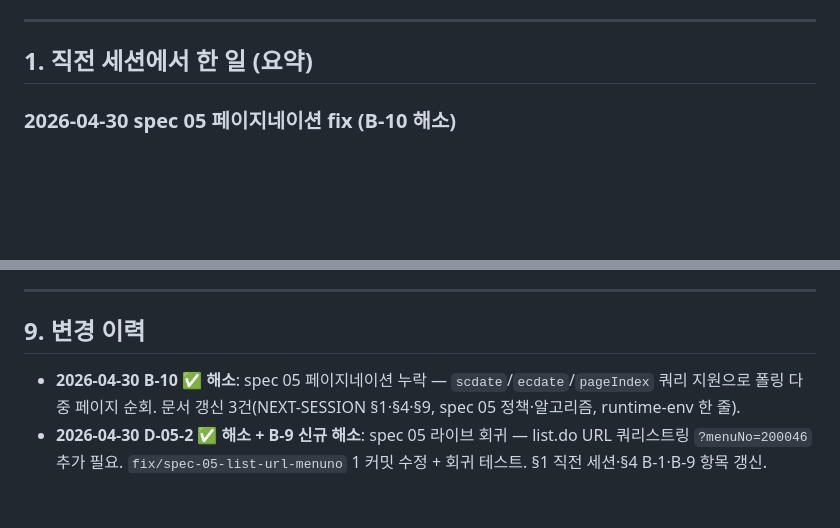
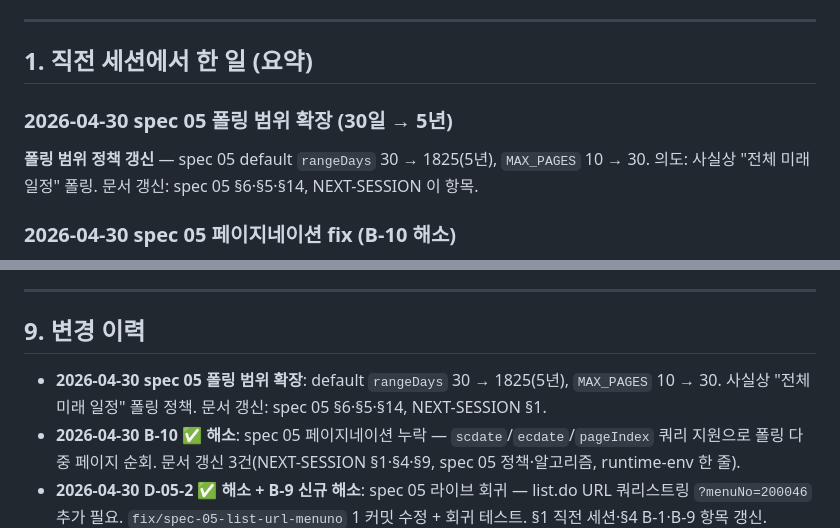
Before and after one commit to windowdong11/swm-google-calendar-sync-extension, a Markdown page: docs/specs/NEXT-SESSION.md, 2 parts joined by grey strips. Drawn GitHub-style; blank space fills up the shorter version.

Commit message:
docs(specs): record polling range expansion (30d → 5y)
- spec 05: rangeDays default·MAX_PAGES 갱신, 알고리즘 설명에 "전체 미래" 의도 명시
- NEXT-SESSION §1·§9 갱신

```diff
--- a/docs/specs/NEXT-SESSION.md
+++ b/docs/specs/NEXT-SESSION.md
@@ -14,6 +14,10 @@
 ---
 
 ## 1. 직전 세션에서 한 일 (요약)
+
+### 2026-04-30 spec 05 폴링 범위 확장 (30일 → 5년)
+
+**폴링 범위 정책 갱신** — spec 05 default `rangeDays` 30 → 1825(5년), `MAX_PAGES` 10 → 30. 의도: 사실상 "전체 미래 일정" 폴링. 문서 갱신: spec 05 §6·§5·§14, NEXT-SESSION 이 항목.
 
 ### 2026-04-30 spec 05 페이지네이션 fix (B-10 해소)
 
@@ -422,6 +426,7 @@ Round 3 ┃ [Claude: 09 ∥ 10]    (동시 진행 가능)
 
 ## 9. 변경 이력
 
+- **2026-04-30 spec 05 폴링 범위 확장**: default `rangeDays` 30 → 1825(5년), `MAX_PAGES` 10 → 30. 사실상 "전체 미래 일정" 폴링 정책. 문서 갱신: spec 05 §6·§5·§14, NEXT-SESSION §1.
 - **2026-04-30 B-10 ✅ 해소**: spec 05 페이지네이션 누락 — `scdate`/`ecdate`/`pageIndex` 쿼리 지원으로 폴링 다중 페이지 순회. 문서 갱신 3건(NEXT-SESSION §1·§4·§9, spec 05 정책·알고리즘, runtime-env 한 줄).
 - **2026-04-30 D-05-2 ✅ 해소 + B-9 신규 해소**: spec 05 라이브 회귀 — list.do URL 쿼리스트링 `?menuNo=200046` 추가 필요. `fix/spec-05-list-url-menuno` 1 커밋 수정 + 회귀 테스트. §1 직전 세션·§4 B-1·B-9 항목 갱신.
 - 2026-04-28: 초기 인계 문서 작성. spec 01~10 draft 기준의 미결정 항목 모음.
```
Also changed, not shown: docs/specs/05-background-polling.md (+8 -7 lines).
